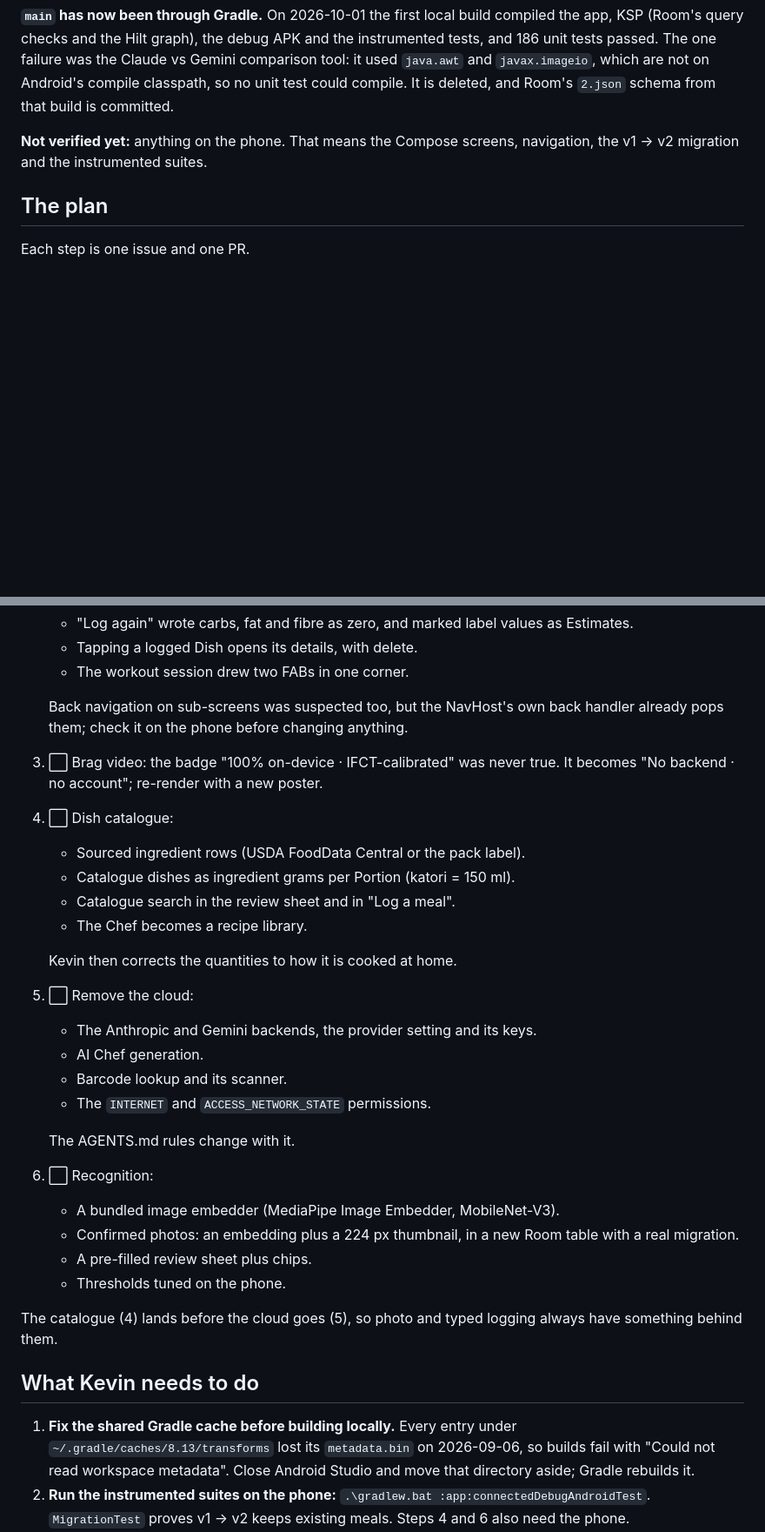
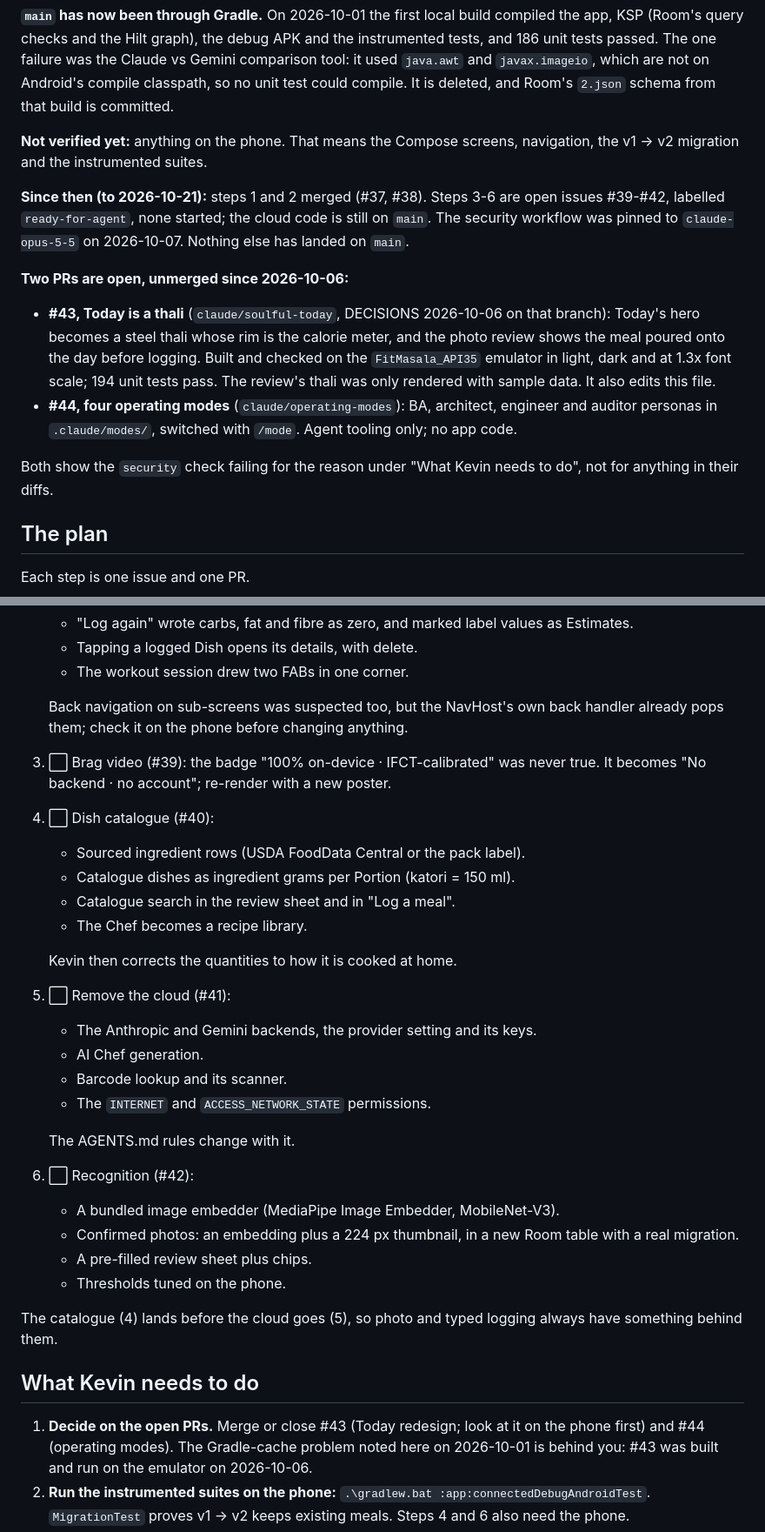
Before and after one commit to JamesKevinJones/FitMasala, a Markdown page: docs/STATE.md, 2 parts joined by grey strips. Shown at 87% size. GitHub-like rendering; blank space fills up the shorter version.

Commit message:
Refresh STATE.md for 2026-10-21
Steps 1-2 of the on-device plan are merged; steps 3-6 are now linked to
their issues (#39-#42), none started. Records the two PRs open since
2026-10-06 (#43 Today thali, #44 operating modes), the security workflow
pin to claude-opus-5-5, and that the Gradle-cache problem is resolved
(#43 was built and run on the emulator). Today now lists Dish details and
delete.

Co-Authored-By: Claude Opus 5.5 <noreply@anthropic.com>
Claude-Session: https://claude.ai/code/session_01NJGf5dJvyZmCr3kp82NMLG

```diff
--- a/docs/STATE.md
+++ b/docs/STATE.md
@@ -19,6 +19,26 @@ deleted, and Room's `2.json` schema from that build is committed.
 **Not verified yet:** anything on the phone. That means the Compose screens,
 navigation, the v1 -> v2 migration and the instrumented suites.
 
+**Since then (to 2026-10-21):** steps 1 and 2 merged (#37, #38). Steps 3-6 are
+open issues #39-#42, labelled `ready-for-agent`, none started; the cloud code
+is still on `main`. The security workflow was pinned to `claude-opus-5-5` on
+2026-10-07. Nothing else has landed on `main`.
+
+**Two PRs are open, unmerged since 2026-10-06:**
+
+- **#43, Today is a thali** (`claude/soulful-today`, DECISIONS 2026-10-06 on
+  that branch): Today's hero becomes a steel thali whose rim is the calorie
+  meter, and the photo review shows the meal poured onto the day before
+  logging. Built and checked on the `FitMasala_API35` emulator in light, dark
+  and at 1.3x font scale; 194 unit tests pass. The review's thali was only
+  rendered with sample data. It also edits this file.
+- **#44, four operating modes** (`claude/operating-modes`): BA, architect,
+  engineer and auditor personas in `.claude/modes/`, switched with `/mode`.
+  Agent tooling only; no app code.
+
+Both show the `security` check failing for the reason under "What Kevin needs
+to do", not for anything in their diffs.
+
 ## The plan
 
 Each step is one issue and one PR.
@@ -32,23 +52,23 @@ Each step is one issue and one PR.
 
    Back navigation on sub-screens was suspected too, but the NavHost's own back
    handler already pops them; check it on the phone before changing anything.
-3. ⬜ Brag video: the badge "100% on-device · IFCT-calibrated" was never true.
+3. ⬜ Brag video (#39): the badge "100% on-device · IFCT-calibrated" was never true.
    It becomes "No backend · no account"; re-render with a new poster.
-4. ⬜ Dish catalogue:
+4. ⬜ Dish catalogue (#40):
    - Sourced ingredient rows (USDA FoodData Central or the pack label).
    - Catalogue dishes as ingredient grams per Portion (katori = 150 ml).
    - Catalogue search in the review sheet and in "Log a meal".
    - The Chef becomes a recipe library.
 
    Kevin then corrects the quantities to how it is cooked at home.
-5. ⬜ Remove the cloud:
+5. ⬜ Remove the cloud (#41):
    - The Anthropic and Gemini backends, the provider setting and its keys.
    - AI Chef generation.
    - Barcode lookup and its scanner.
    - The `INTERNET` and `ACCESS_NETWORK_STATE` permissions.
 
    The AGENTS.md rules change with it.
-6. ⬜ Recognition:
+6. ⬜ Recognition (#42):
    - A bundled image embedder (MediaPipe Image Embedder, MobileNet-V3).
    - Confirmed photos: an embedding plus a 224 px thumbnail, in a new Room table
      with a real migration.
@@ -60,10 +80,10 @@ always have something behind them.
 
 ## What Kevin needs to do
 
-1. **Fix the shared Gradle cache before building locally.** Every entry under
-   `~/.gradle/caches/8.13/transforms` lost its `metadata.bin` on 2026-09-06,
-   so builds fail with "Could not read workspace metadata". Close Android
-   Studio and move that directory aside; Gradle rebuilds it.
+1. **Decide on the open PRs.** Merge or close #43 (Today redesign; look at it
+   on the phone first) and #44 (operating modes). The Gradle-cache problem
+   noted here on 2026-10-01 is behind you: #43 was built and run on the
+   emulator on 2026-10-06.
 2. **Run the instrumented suites on the phone:**
    `.\gradlew.bat :app:connectedDebugAndroidTest`. `MigrationTest` proves
    v1 -> v2 keeps existing meals. Steps 4 and 6 also need the phone.
```
Also changed, not shown: other parts of docs/STATE.md (+3 -2 lines).
